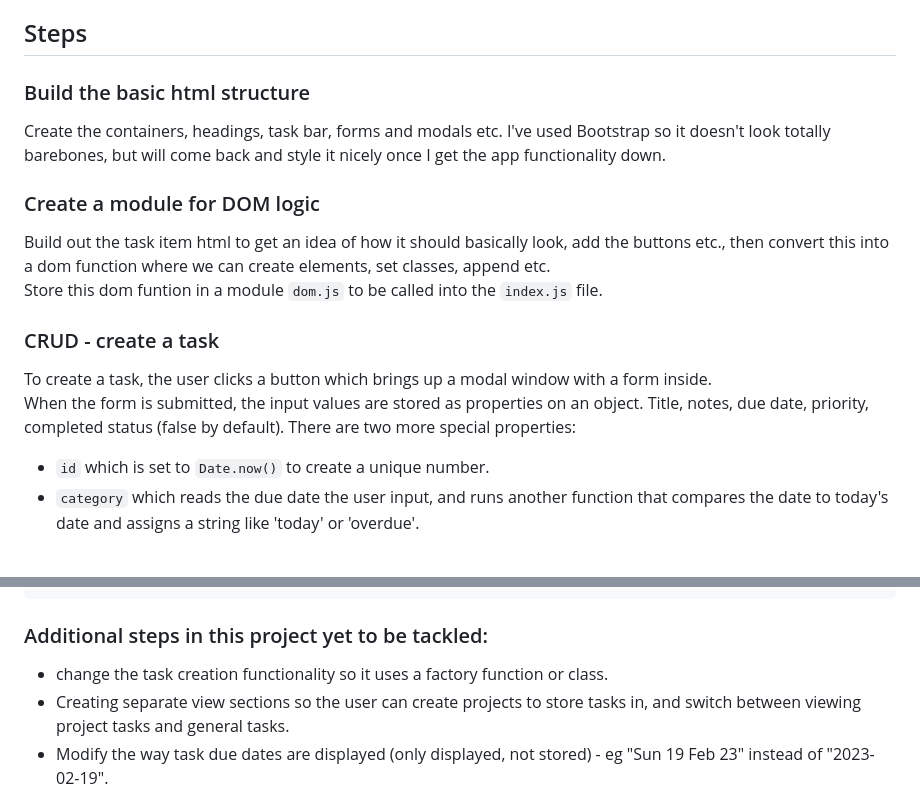
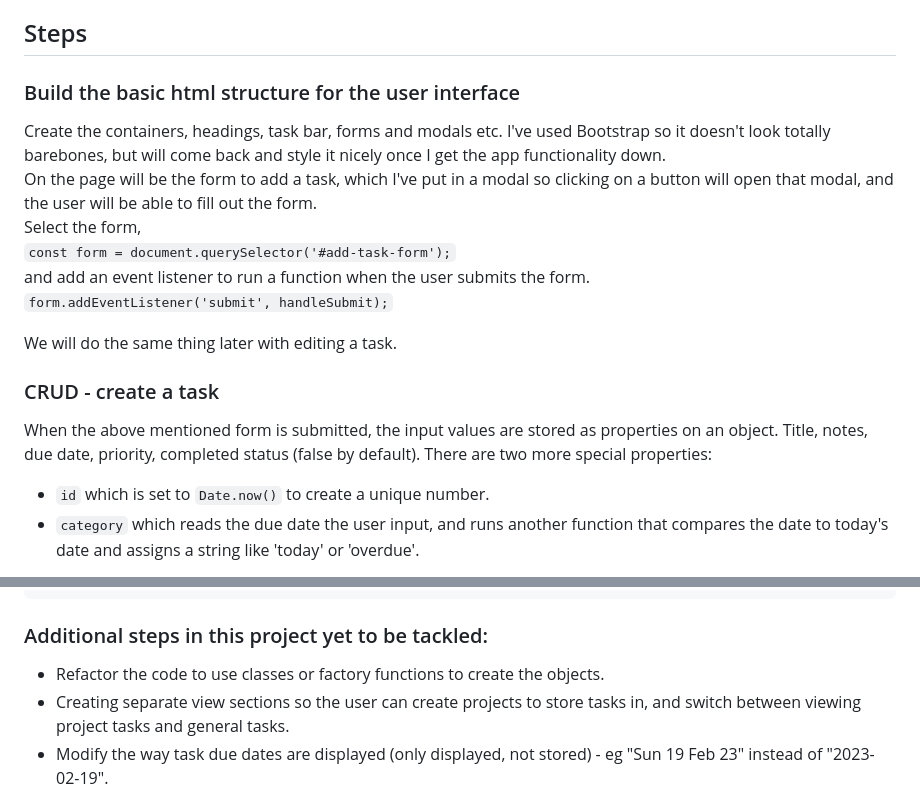
Before and after one commit to mchlol/todo, a Markdown page: README.md, 2 parts joined by grey strips. GitHub-like rendering.

```diff
--- a/README.md
+++ b/README.md
@@ -40,20 +40,21 @@ Added a watch condition to my webpack config so I can run the build command once
 
 ## Steps
 
-### Build the basic html structure
+### Build the basic html structure for the user interface
 
 Create the containers, headings, task bar, forms and modals etc. I've used Bootstrap so it doesn't look totally barebones, but will come back and style it nicely once I get the app functionality down.
+On the page will be the form to add a task, which I've put in a modal so clicking on a button will open that modal, and the user will be able to fill out the form.
+Select the form,
+`const form = document.querySelector('#add-task-form');`
+and add an event listener to run a function when the user submits the form.
+`form.addEventListener('submit', handleSubmit);`
 
-### Create a module for DOM logic
-
-Build out the task item html to get an idea of how it should basically look, add the buttons etc., then convert this into a dom function where we can create elements, set classes, append etc.
-Store this dom funtion in a module `dom.js` to be called into the `index.js` file.
+We will do the same thing later with editing a task.
 
 
 ### CRUD - create a task
 
-To create a task, the user clicks a button which brings up a modal window with a form inside.
-When the form is submitted, the input values are stored as properties on an object. Title, notes, due date, priority, completed status (false by default). There are two more special properties:
+When the above mentioned form is submitted, the input values are stored as properties on an object. Title, notes, due date, priority, completed status (false by default). There are two more special properties:
 - `id` which is set to `Date.now()` to create a unique number.
 - `category` which reads the due date the user input, and runs another function that compares the date to today's date and assigns a string like 'today' or 'overdue'.
 
@@ -227,7 +284,7 @@ if (tasks.length === 1) {
 
 ###  Additional steps in this project yet to be tackled:
 
-- change the task creation functionality so it uses a factory function or class.
+- Refactor the code to use classes or factory functions to create the objects.
 - Creating separate view sections so the user can create projects to store tasks in, and switch between viewing project tasks and general tasks.
 - Modify the way task due dates are displayed (only displayed, not stored) - eg "Sun 19 Feb 23" instead of "2023-02-19".
 - Sort tasks by due date instead of pushing to the bottom.
```
Also changed, not shown: other parts of README.md (+57 -0 lines).
